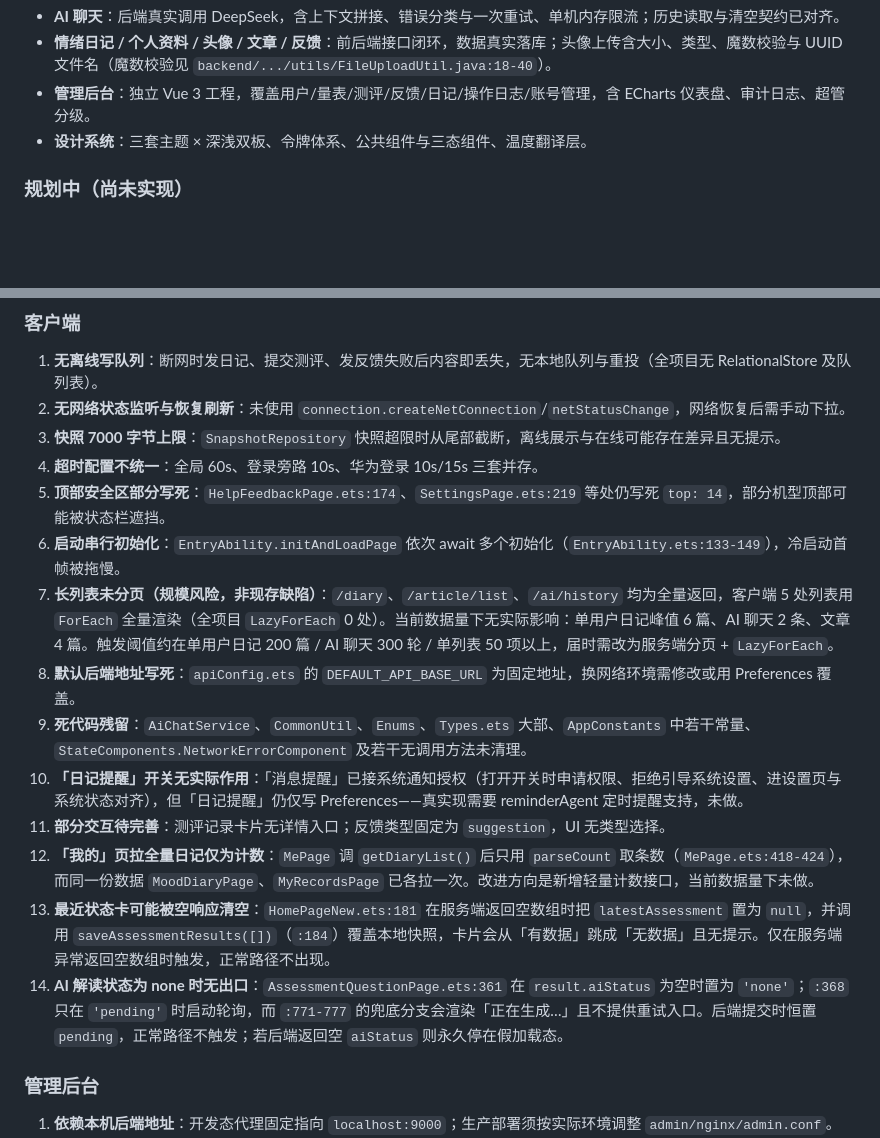
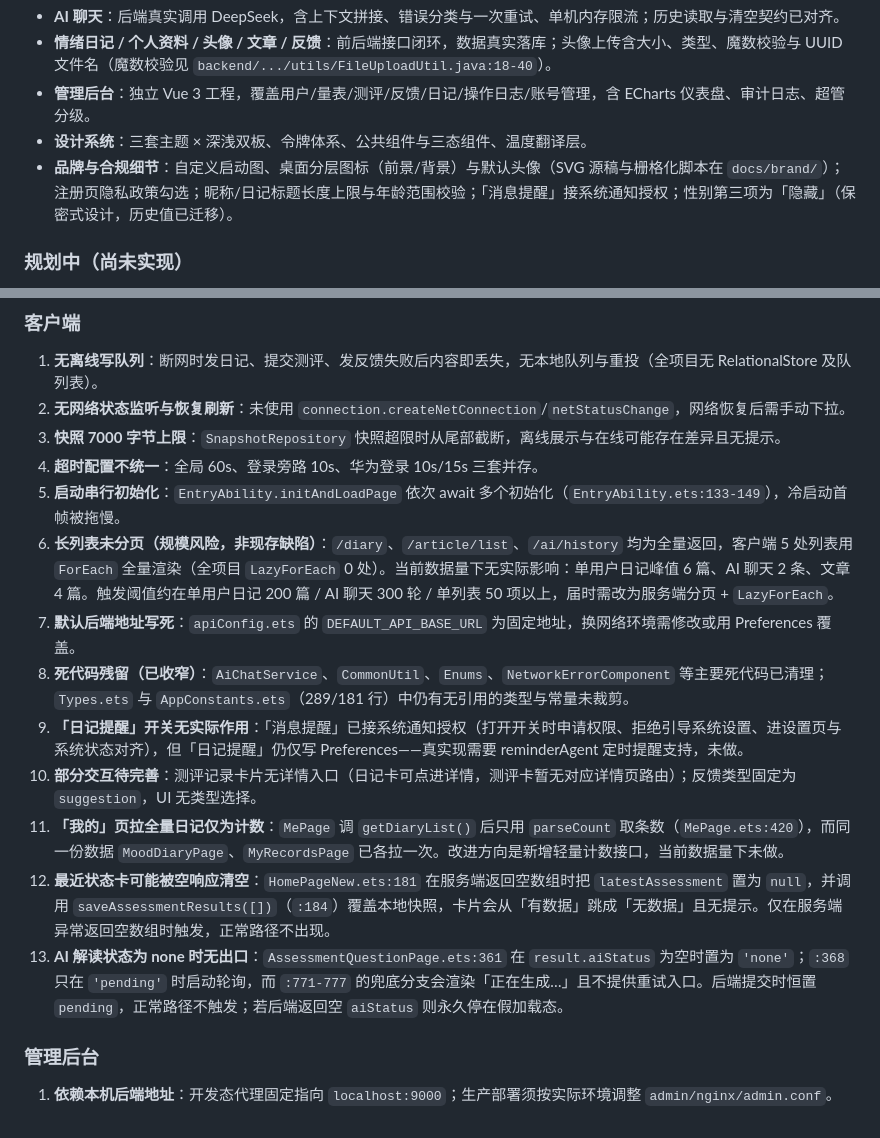
Before and after one commit to shengjusun/mindhealth, a Markdown page: README.md, 2 parts joined by grey strips. GitHub-like rendering; blank space fills up the shorter version.

Commit message:
docs: refresh known limitations after audit fixes (top-safe-area resolved, dead code narrowed)

```diff
--- a/README.md
+++ b/README.md
@@ -132,6 +132,7 @@ mh/
 - **情绪日记 / 个人资料 / 头像 / 文章 / 反馈**：前后端接口闭环，数据真实落库；头像上传含大小、类型、魔数校验与 UUID 文件名（魔数校验见 `backend/.../utils/FileUploadUtil.java:18-40`）。
 - **管理后台**：独立 Vue 3 工程，覆盖用户/量表/测评/反馈/日记/操作日志/账号管理，含 ECharts 仪表盘、审计日志、超管分级。
 - **设计系统**：三套主题 × 深浅双板、令牌体系、公共组件与三态组件、温度翻译层。
+- **品牌与合规细节**：自定义启动图、桌面分层图标（前景/背景）与默认头像（SVG 源稿与栅格化脚本在 `docs/brand/`）；注册页隐私政策勾选；昵称/日记标题长度上限与年龄范围校验；「消息提醒」接系统通知授权；性别第三项为「隐藏」（保密式设计，历史值已迁移）。
 
 ### 规划中（尚未实现）
 
@@ -213,16 +214,15 @@ jwt:
 2. **无网络状态监听与恢复刷新**：未使用 `connection.createNetConnection`/`netStatusChange`，网络恢复后需手动下拉。
 3. **快照 7000 字节上限**：`SnapshotRepository` 快照超限时从尾部截断，离线展示与在线可能存在差异且无提示。
 4. **超时配置不统一**：全局 60s、登录旁路 10s、华为登录 10s/15s 三套并存。
-5. **顶部安全区部分写死**：`HelpFeedbackPage.ets:174`、`SettingsPage.ets:219` 等处仍写死 `top: 14`，部分机型顶部可能被状态栏遮挡。
-6. **启动串行初始化**：`EntryAbility.initAndLoadPage` 依次 await 多个初始化（`EntryAbility.ets:133-149`），冷启动首帧被拖慢。
-7. **长列表未分页（规模风险，非现存缺陷）**：`/diary`、`/article/list`、`/ai/history` 均为全量返回，客户端 5 处列表用 `ForEach` 全量渲染（全项目 `LazyForEach` 0 处）。当前数据量下无实际影响：单用户日记峰值 6 篇、AI 聊天 2 条、文章 4 篇。触发阈值约在单用户日记 200 篇 / AI 聊天 300 轮 / 单列表 50 项以上，届时需改为服务端分页 + `LazyForEach`。
-8. **默认后端地址写死**：`apiConfig.ets` 的 `DEFAULT_API_BASE_URL` 为固定地址，换网络环境需修改或用 Preferences 覆盖。
-9. **死代码残留**：`AiChatService`、`CommonUtil`、`Enums`、`Types.ets` 大部、`AppConstants` 中若干常量、`StateComponents.NetworkErrorComponent` 及若干无调用方法未清理。
-10. **「日记提醒」开关无实际作用**：「消息提醒」已接系统通知授权（打开开关时申请权限、拒绝引导系统设置、进设置页与系统状态对齐），但「日记提醒」仍仅写 Preferences——真实现需要 reminderAgent 定时提醒支持，未做。
-11. **部分交互待完善**：测评记录卡片无详情入口；反馈类型固定为 `suggestion`，UI 无类型选择。
-12. **「我的」页拉全量日记仅为计数**：`MePage` 调 `getDiaryList()` 后只用 `parseCount` 取条数（`MePage.ets:418-424`），而同一份数据 `MoodDiaryPage`、`MyRecordsPage` 已各拉一次。改进方向是新增轻量计数接口，当前数据量下未做。
-13. **最近状态卡可能被空响应清空**：`HomePageNew.ets:181` 在服务端返回空数组时把 `latestAssessment` 置为 `null`，并调用 `saveAssessmentResults([])`（`:184`）覆盖本地快照，卡片会从「有数据」跳成「无数据」且无提示。仅在服务端异常返回空数组时触发，正常路径不出现。
-14. **AI 解读状态为 none 时无出口**：`AssessmentQuestionPage.ets:361` 在 `result.aiStatus` 为空时置为 `'none'`；`:368` 只在 `'pending'` 时启动轮询，而 `:771-777` 的兜底分支会渲染「正在生成…」且不提供重试入口。后端提交时恒置 `pending`，正常路径不触发；若后端返回空 `aiStatus` 则永久停在假加载态。
+5. **启动串行初始化**：`EntryAbility.initAndLoadPage` 依次 await 多个初始化（`EntryAbility.ets:133-149`），冷启动首帧被拖慢。
+6. **长列表未分页（规模风险，非现存缺陷）**：`/diary`、`/article/list`、`/ai/history` 均为全量返回，客户端 5 处列表用 `ForEach` 全量渲染（全项目 `LazyForEach` 0 处）。当前数据量下无实际影响：单用户日记峰值 6 篇、AI 聊天 2 条、文章 4 篇。触发阈值约在单用户日记 200 篇 / AI 聊天 300 轮 / 单列表 50 项以上，届时需改为服务端分页 + `LazyForEach`。
+7. **默认后端地址写死**：`apiConfig.ets` 的 `DEFAULT_API_BASE_URL` 为固定地址，换网络环境需修改或用 Preferences 覆盖。
+8. **死代码残留（已收窄）**：`AiChatService`、`CommonUtil`、`Enums`、`NetworkErrorComponent` 等主要死代码已清理；`Types.ets` 与 `AppConstants.ets`（289/181 行）中仍有无引用的类型与常量未裁剪。
+9. **「日记提醒」开关无实际作用**：「消息提醒」已接系统通知授权（打开开关时申请权限、拒绝引导系统设置、进设置页与系统状态对齐），但「日记提醒」仍仅写 Preferences——真实现需要 reminderAgent 定时提醒支持，未做。
+10. **部分交互待完善**：测评记录卡片无详情入口（日记卡可点进详情，测评卡暂无对应详情页路由）；反馈类型固定为 `suggestion`，UI 无类型选择。
+11. **「我的」页拉全量日记仅为计数**：`MePage` 调 `getDiaryList()` 后只用 `parseCount` 取条数（`MePage.ets:420`），而同一份数据 `MoodDiaryPage`、`MyRecordsPage` 已各拉一次。改进方向是新增轻量计数接口，当前数据量下未做。
+12. **最近状态卡可能被空响应清空**：`HomePageNew.ets:181` 在服务端返回空数组时把 `latestAssessment` 置为 `null`，并调用 `saveAssessmentResults([])`（`:184`）覆盖本地快照，卡片会从「有数据」跳成「无数据」且无提示。仅在服务端异常返回空数组时触发，正常路径不出现。
+13. **AI 解读状态为 none 时无出口**：`AssessmentQuestionPage.ets:361` 在 `result.aiStatus` 为空时置为 `'none'`；`:368` 只在 `'pending'` 时启动轮询，而 `:771-777` 的兜底分支会渲染「正在生成…」且不提供重试入口。后端提交时恒置 `pending`，正常路径不触发；若后端返回空 `aiStatus` 则永久停在假加载态。
 
 ### 管理后台
 
```
